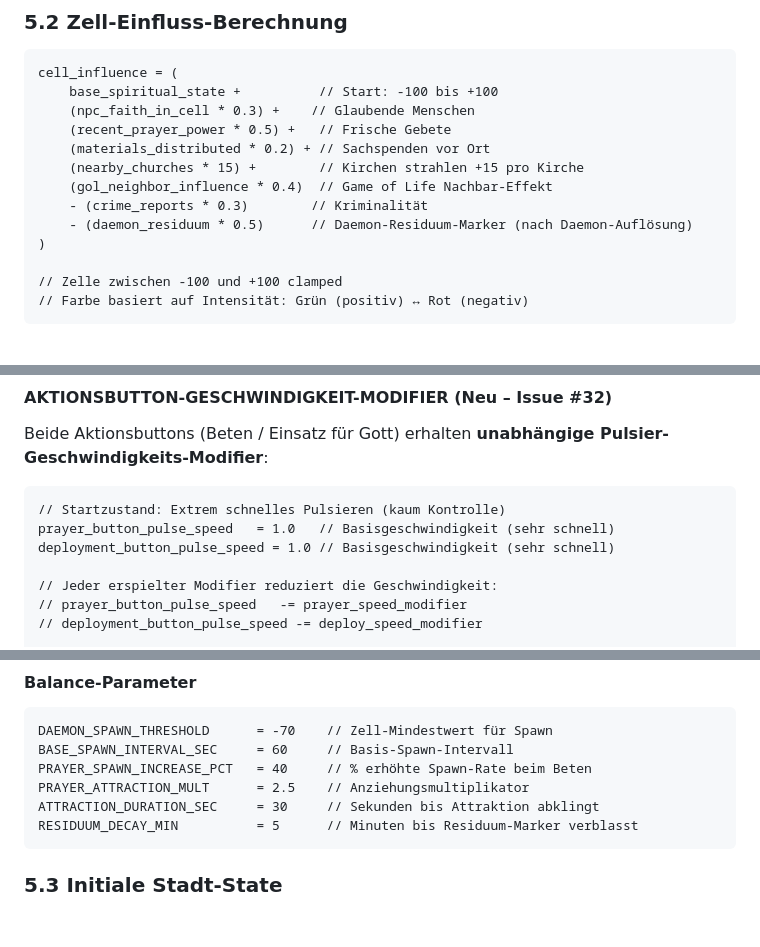
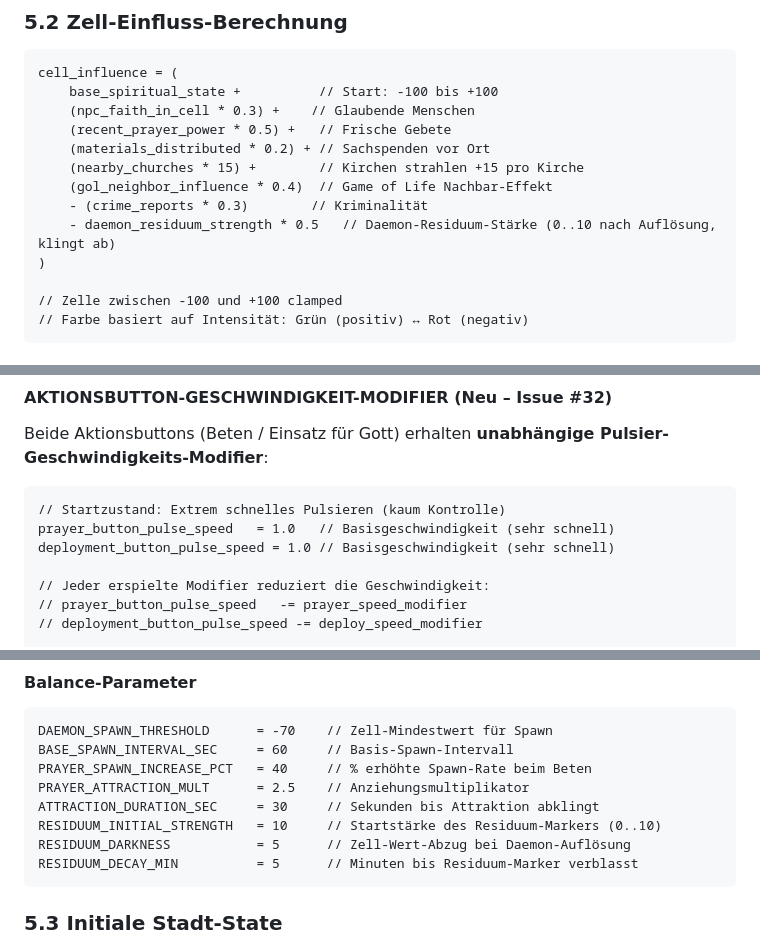
Before and after one commit to Paradoxianer/spiritual_city, a Markdown page: Lastenheft_SpiritWorldCity.md, 3 parts joined by grey strips. GitHub-like rendering; blank space fills up the shorter version.

````diff
--- a/Lastenheft_SpiritWorldCity.md
+++ b/Lastenheft_SpiritWorldCity.md
@@ -271,7 +271,7 @@ cell_influence = (
     (nearby_churches * 15) +        // Kirchen strahlen +15 pro Kirche
     (gol_neighbor_influence * 0.4)  // Game of Life Nachbar-Effekt
     - (crime_reports * 0.3)        // Kriminalität
-    - (daemon_residuum * 0.5)      // Daemon-Residuum-Marker (nach Daemon-Auflösung)
+    - daemon_residuum_strength * 0.5   // Daemon-Residuum-Stärke (0..10 nach Auflösung, klingt ab)
 )
 
 // Zelle zwischen -100 und +100 clamped
@@ -335,7 +335,7 @@ Beide Aktionsbuttons (Beten / Einsatz für Gott) erhalten **unabhängige Pulsier
 prayer_button_pulse_speed   = 1.0   // Basisgeschwindigkeit (sehr schnell)
 deployment_button_pulse_speed = 1.0 // Basisgeschwindigkeit (sehr schnell)
 
-// Jeder erspielter Modifier reduziert die Geschwindigkeit:
+// Jeder erspielte Modifier reduziert die Geschwindigkeit:
 // prayer_button_pulse_speed   -= prayer_speed_modifier
 // deployment_button_pulse_speed -= deploy_speed_modifier
 
@@ -484,6 +485,8 @@ BASE_SPAWN_INTERVAL_SEC     = 60     // Basis-Spawn-Intervall
 PRAYER_SPAWN_INCREASE_PCT   = 40     // % erhöhte Spawn-Rate beim Beten
 PRAYER_ATTRACTION_MULT      = 2.5    // Anziehungsmultiplikator
 ATTRACTION_DURATION_SEC     = 30     // Sekunden bis Attraktion abklingt
+RESIDUUM_INITIAL_STRENGTH   = 10     // Startstärke des Residuum-Markers (0..10)
+RESIDUUM_DARKNESS           = 5      // Zell-Wert-Abzug bei Daemon-Auflösung
 RESIDUUM_DECAY_MIN          = 5      // Minuten bis Residuum-Marker verblasst
 ```
 
````
Also changed, not shown: other parts of Lastenheft_SpiritWorldCity.md (+7 -6 lines).
